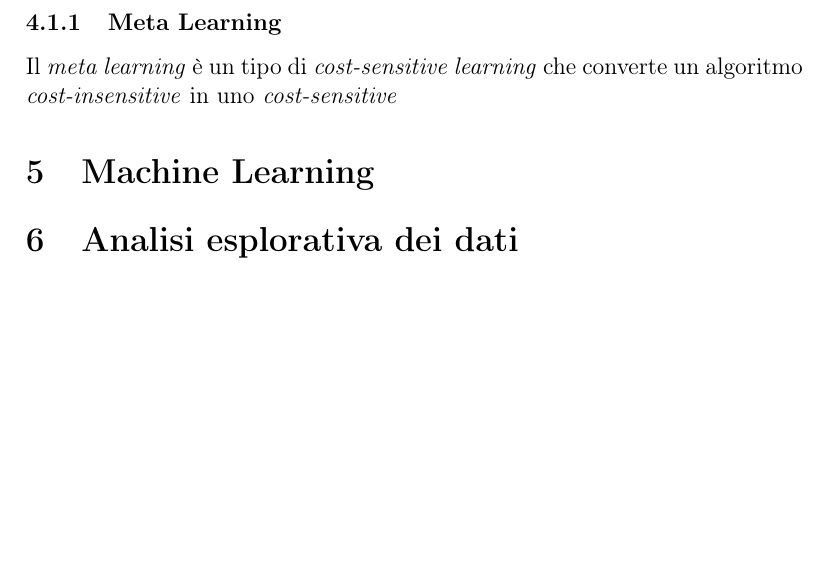
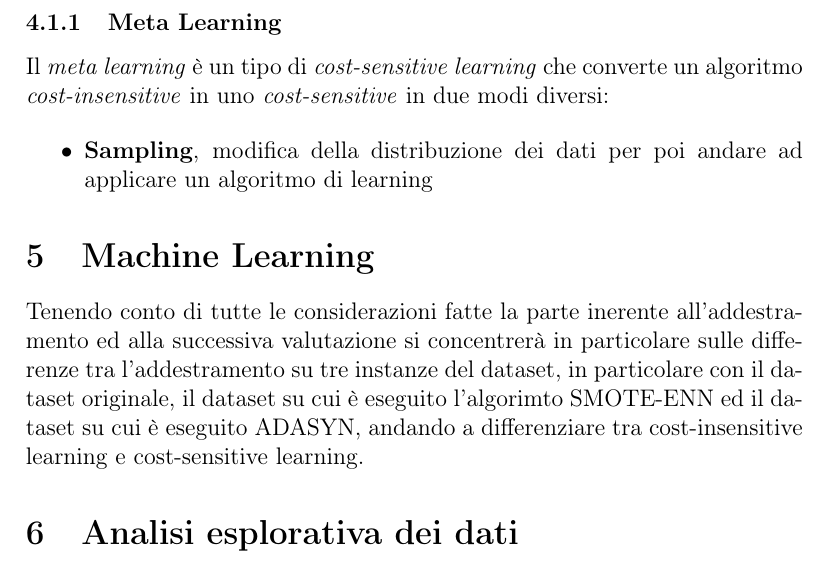
Before and after one commit to Giut0/NASA-NEO-Project, a LaTeX document (docs/Report.tex): part of page 10 of 10, cut so that both start at the same text, the shorter picture padded with empty space. Compiled offline with pdfLaTeX.

Commit message:
Add machine learning methods

```diff
--- a/docs/Report.tex
+++ b/docs/Report.tex
@@ -250,7 +250,17 @@
 	Se $P(true, x) \ge p*$ allora $x$ viene classificato come \textit{true}.
 
 	\subsubsection{Meta Learning}
-	Il \textit{meta learning} è un tipo di \textit{cost-sensitive learning} che converte un algoritmo \textit{cost-insensitive} in uno \textit{cost-sensitive}
+	Il \textit{meta learning} è un tipo di \textit{cost-sensitive learning} che converte un algoritmo \textit{cost-insensitive} in uno \textit{cost-sensitive} in due modi diversi:
+
+	\begin{itemize}
+%		\item \textbf{Threshold}, usa la soglia $p*$ per la classificazione
+		\item \textbf{Sampling}, modifica della distribuzione dei dati per poi andare ad applicare un algoritmo di learning
+	\end{itemize}
+
+	\section{Machine Learning}
+	Tenendo conto di tutte le considerazioni fatte la parte inerente all'addestramento ed alla successiva valutazione si concentrerà in particolare sulle differenze tra l'addestramento su tre instanze del dataset, in particolare con il dataset originale, il dataset su cui è eseguito l'algorimto SMOTE-ENN ed il dataset su cui è eseguito ADASYN, andando a differenziare tra cost-insensitive learning e cost-sensitive learning.
+
+
 
 	%\subsection{Riduzione del rumore nei dati}
 	%I dati rumorosi sono privi di significato, che vanno ad inficiare le performance dei modelli allenati su di essi, per questo è sempre meglio ridurili, la presenza di rumore nei dati può essere dovuta a molteplici fattori, per es. il mancato funzionamento dei sensori che raccolgono dati, errori di programmazione, input incomprensibi e così via.
@@ -263,7 +273,7 @@
 
 
 
-	\section{Machine Learning}
+
 
 	\section{Analisi esplorativa dei dati}
 
```
Also changed, not shown: docs/Report.pdf, 6 other files.
